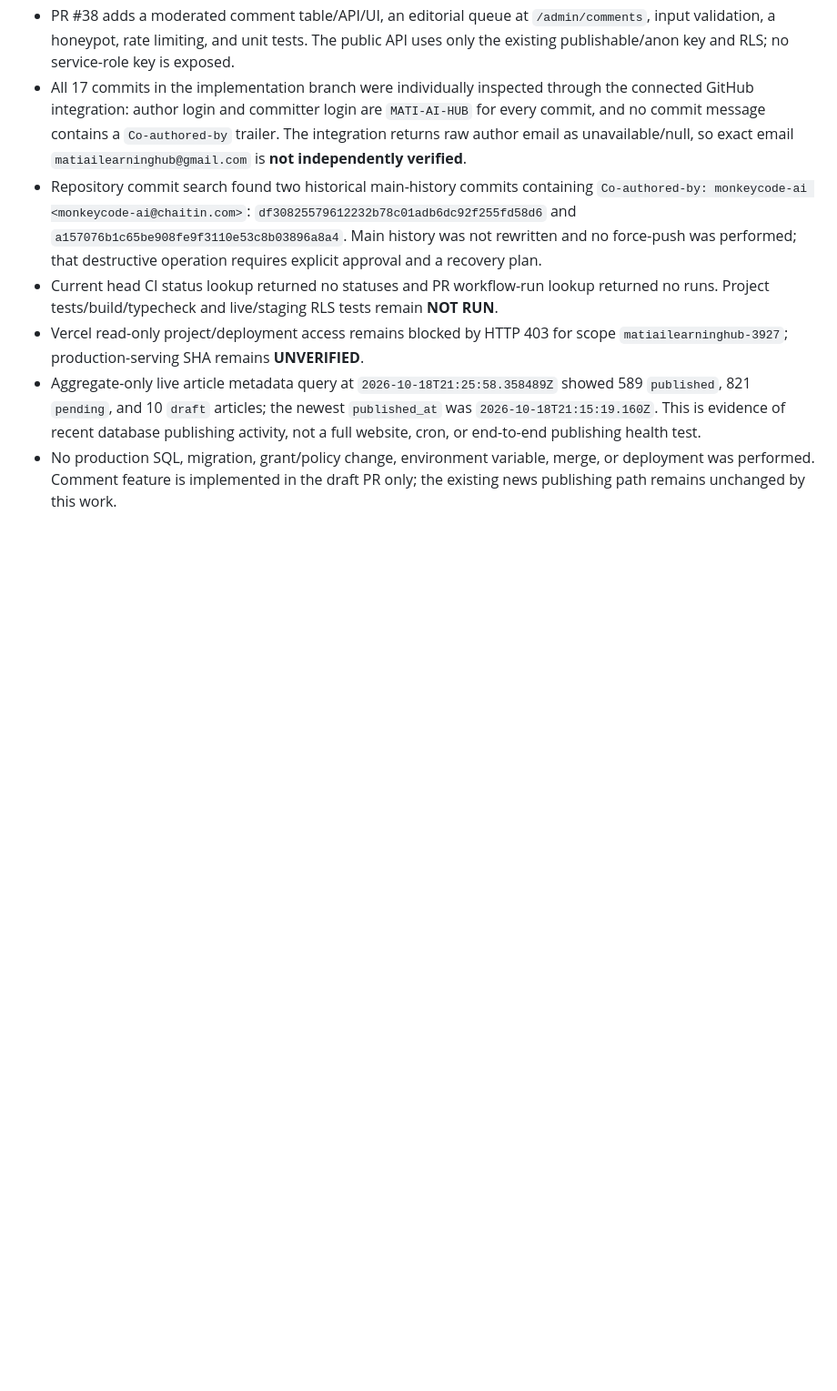
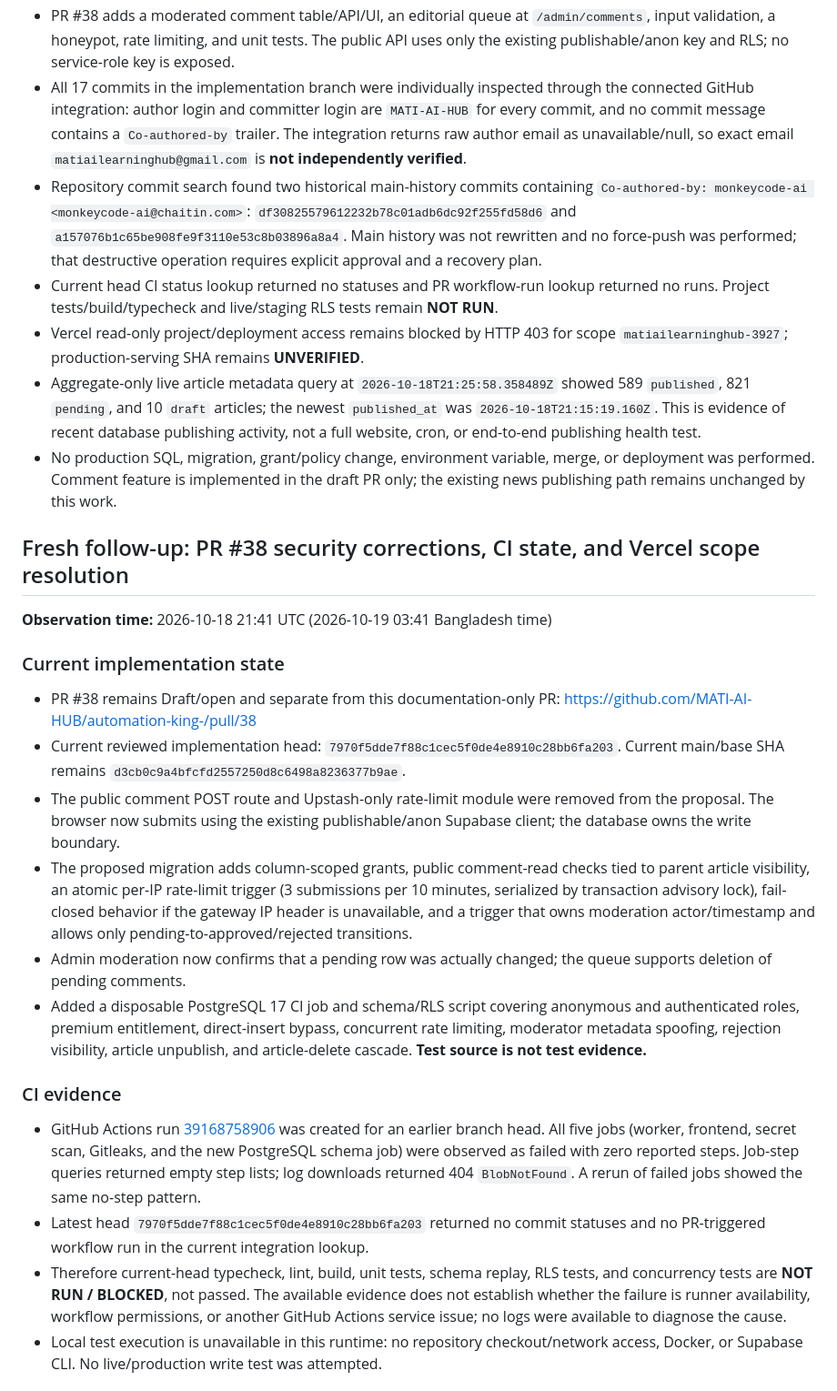
Before and after one commit to MATI-AI-HUB/automation-king-, a Markdown page: docs/PRODUCTION_READINESS_HANDOFF_2026-10-19.md, the part around one of its changes. Shown at 91% size. Drawn GitHub-style; blank space fills up the shorter version.

Commit message:
docs: refresh comments security and production evidence

```diff
--- a/docs/PRODUCTION_READINESS_HANDOFF_2026-10-19.md
+++ b/docs/PRODUCTION_READINESS_HANDOFF_2026-10-19.md
@@ -783,3 +783,21 @@ This table is the full live ledger inventory. The repository file inventory and
 - Vercel read-only project/deployment access remains blocked by HTTP 403 for scope `matiailearninghub-3927`; production-serving SHA remains **UNVERIFIED**.
 - Aggregate-only live article metadata query at `2026-10-18T21:25:58.358489Z` showed 589 `published`, 821 `pending`, and 10 `draft` articles; the newest `published_at` was `2026-10-18T21:15:19.160Z`. This is evidence of recent database publishing activity, not a full website, cron, or end-to-end publishing health test.
 - No production SQL, migration, grant/policy change, environment variable, merge, or deployment was performed. Comment feature is implemented in the draft PR only; the existing news publishing path remains unchanged by this work.
+
+## Fresh follow-up: PR #38 security corrections, CI state, and Vercel scope resolution
+**Observation time:** 2026-10-18 21:41 UTC (2026-10-19 03:41 Bangladesh time)
+
+### Current implementation state
+- PR #38 remains Draft/open and separate from this documentation-only PR: https://github.com/MATI-AI-HUB/automation-king-/pull/38
+- Current reviewed implementation head: `7970f5dde7f88c1cec5f0de4e8910c28bb6fa203`. Current main/base SHA remains `d3cb0c9a4bfcfd2557250d8c6498a8236377b9ae`.
+- The public comment POST route and Upstash-only rate-limit module were removed from the proposal. The browser now submits using the existing publishable/anon Supabase client; the database owns the write boundary.
+- The proposed migration adds column-scoped grants, public comment-read checks tied to parent article visibility, an atomic per-IP rate-limit trigger (3 submissions per 10 minutes, serialized by transaction advisory lock), fail-closed behavior if the gateway IP header is unavailable, and a trigger that owns moderation actor/timestamp and allows only pending-to-approved/rejected transitions.
+- Admin moderation now confirms that a pending row was actually changed; the queue supports deletion of pending comments.
+- Added a disposable PostgreSQL 17 CI job and schema/RLS script covering anonymous and authenticated roles, premium entitlement, direct-insert bypass, concurrent rate limiting, moderator metadata spoofing, rejection visibility, article unpublish, and article-delete cascade. **Test source is not test evidence.**
+
+### CI evidence
+- GitHub Actions run [39168758906](https://github.com/MATI-AI-HUB/automation-king-/actions/runs/39168758906) was created for an earlier branch head. All five jobs (worker, frontend, secret scan, Gitleaks, and the new PostgreSQL schema job) were observed as failed with zero reported steps. Job-step queries returned empty step lists; log downloads returned 404 `BlobNotFound`. A rerun of failed jobs showed the same no-step pattern.
+- Latest head `7970f5dde7f88c1cec5f0de4e8910c28bb6fa203` returned no commit statuses and no PR-triggered workflow run in the current integration lookup.
+- Therefore current-head typecheck, lint, build, unit tests, schema replay, RLS tests, and concurrency tests are **NOT RUN / BLOCKED**, not passed. The available evidence does not establish whether the failure is runner availability, workflow permissions, or another GitHub Actions service issue; no logs were available to diagnose the cause.
+- Local test execution is unavailable in this runtime: no repository checkout/network access, Docker, or Supabase CLI. No live/production write test was attempted.
+
```
Also changed, not shown: other parts of docs/PRODUCTION_READINESS_HANDOFF_2026-10-19.md (+23 -0 lines).
